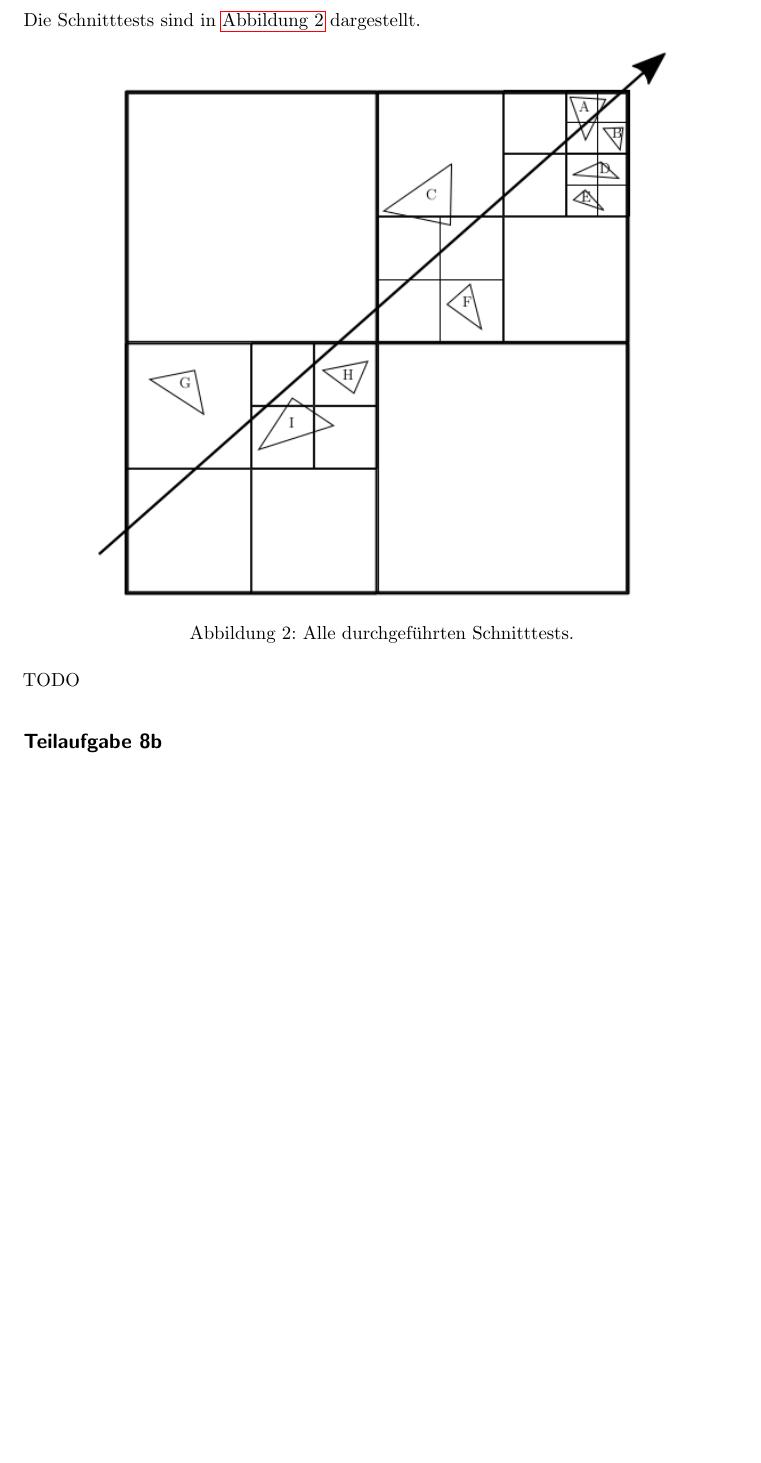
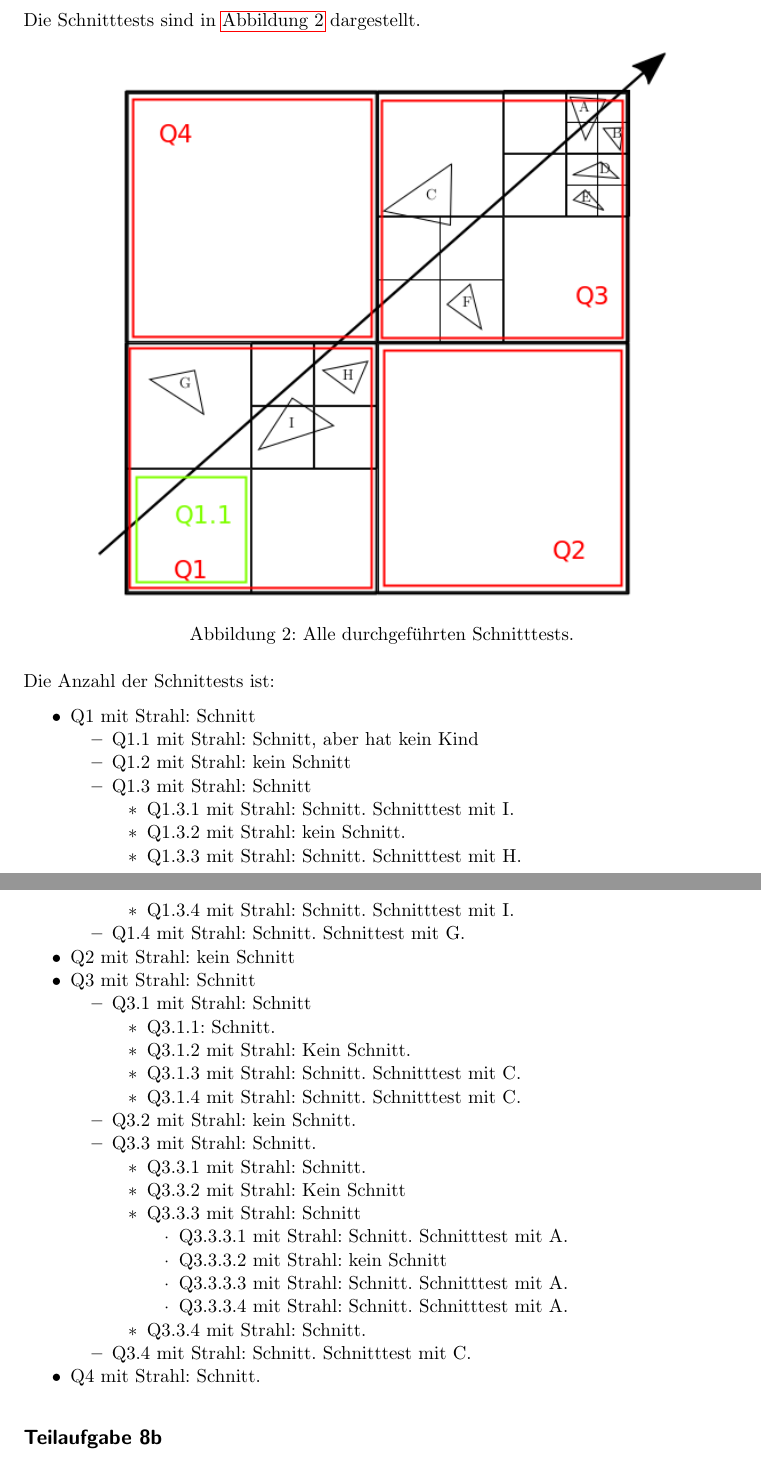
Before and after one commit to MartinThoma/KIT-Musterloesungen, a LaTeX document (CG/2015-Nachklausur/2015-Nachklausur.tex): part of page 10 of 11 before the commit and two parts of pages 10 and 11 of 12 after it, the two joined at a grey line, cut so that both start at the same text, the shorter picture padded with empty space. Compiled offline with pdfLaTeX.

Commit message:
Add solution to 8a

```diff
--- a/CG/2015-Nachklausur/2015-Nachklausur.tex
+++ b/CG/2015-Nachklausur/2015-Nachklausur.tex
@@ -391,8 +391,50 @@ Die Schnitttests sind in \cref{fig:schnitttests} dargestellt.
     \label{fig:schnitttests}
 \end{figure}
 
-TODO
+Die Anzahl der Schnittests ist:
 
+\begin{itemize}
+    \item Q1 mit Strahl: Schnitt
+    \begin{itemize}
+        \item Q1.1 mit Strahl: Schnitt, aber hat kein Kind
+        \item Q1.2 mit Strahl: kein Schnitt
+        \item Q1.3 mit Strahl: Schnitt
+        \begin{itemize}
+            \item Q1.3.1 mit Strahl: Schnitt. Schnitttest mit I.
+            \item Q1.3.2 mit Strahl: kein Schnitt.
+            \item Q1.3.3 mit Strahl: Schnitt. Schnitttest mit H.
+            \item Q1.3.4 mit Strahl: Schnitt. Schnitttest mit I.
+        \end{itemize}
+        \item Q1.4 mit Strahl: Schnitt. Schnittest mit G.
+    \end{itemize}
+    \item Q2 mit Strahl: kein Schnitt
+    \item Q3 mit Strahl: Schnitt
+    \begin{itemize}
+        \item Q3.1 mit Strahl: Schnitt
+        \begin{itemize}
+            \item Q3.1.1: Schnitt.
+            \item Q3.1.2 mit Strahl: Kein Schnitt.
+            \item Q3.1.3 mit Strahl: Schnitt. Schnitttest mit C.
+            \item Q3.1.4 mit Strahl: Schnitt. Schnitttest mit C.
+        \end{itemize}
+        \item Q3.2 mit Strahl: kein Schnitt.
+        \item Q3.3 mit Strahl: Schnitt.
+        \begin{itemize}
+            \item Q3.3.1 mit Strahl: Schnitt.
+            \item Q3.3.2 mit Strahl: Kein Schnitt
+            \item Q3.3.3 mit Strahl: Schnitt
+            \begin{itemize}
+                \item Q3.3.3.1 mit Strahl: Schnitt. Schnitttest mit A.
+                \item Q3.3.3.2 mit Strahl: kein Schnitt
+                \item Q3.3.3.3 mit Strahl: Schnitt. Schnitttest mit A.
+                \item Q3.3.3.4 mit Strahl: Schnitt. Schnitttest mit A.
+            \end{itemize}
+            \item Q3.3.4 mit Strahl: Schnitt.
+        \end{itemize}
+        \item Q3.4 mit Strahl: Schnitt. Schnitttest mit C.
+    \end{itemize}
+    \item Q4 mit Strahl: Schnitt.
+\end{itemize}
 
 \subsection*{Teilaufgabe 8b}
 \begin{itemize}
```
Also changed, not shown: CG/2015-Nachklausur/2015-Nachklausur.pdf, CG/2015-Nachklausur/schnittests.png.
